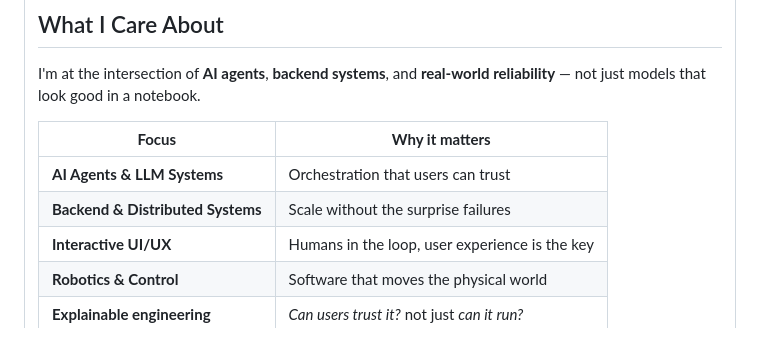
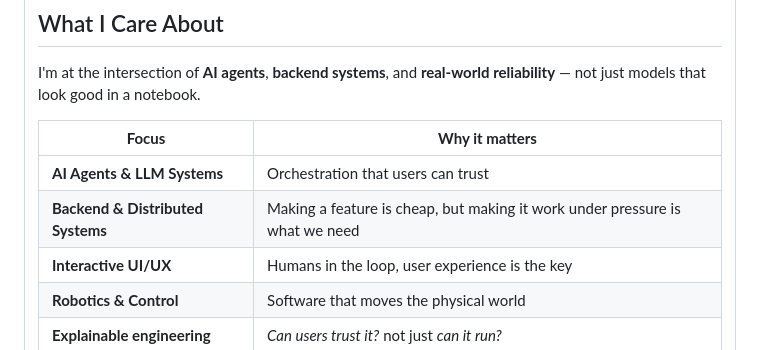
Before and after one commit to leo-Zhizhu/leo-Zhizhu, a Markdown page: README.md, the part around the change. Drawn GitHub-style.

Commit message:
Revise Backend & Distributed Systems focus description

```diff
--- a/README.md
+++ b/README.md
@@ -95,7 +95,7 @@ I'm at the intersection of **AI agents**, **backend systems**, and **real-world
 | **Focus** | **Why it matters** |
 |-----------|---------------------|
 | <span style="color:#22d3ee">**AI Agents & LLM Systems**</span> | Orchestration that users can trust |
-| <span style="color:#f59e0b">**Backend & Distributed Systems**</span> | Scale without the surprise failures |
+| <span style="color:#f59e0b">**Backend & Distributed Systems**</span> | Making a feature is cheap, but making it work under pressure is what we need |
 | <span style="color:#a78bfa">**Interactive UI/UX**</span> | Humans in the loop, user experience is the key |
 | <span style="color:#f43f5e">**Robotics & Control**</span> | Software that moves the physical world |
 | **Explainable engineering** | *Can users trust it?* not just *can it run?* |
```
